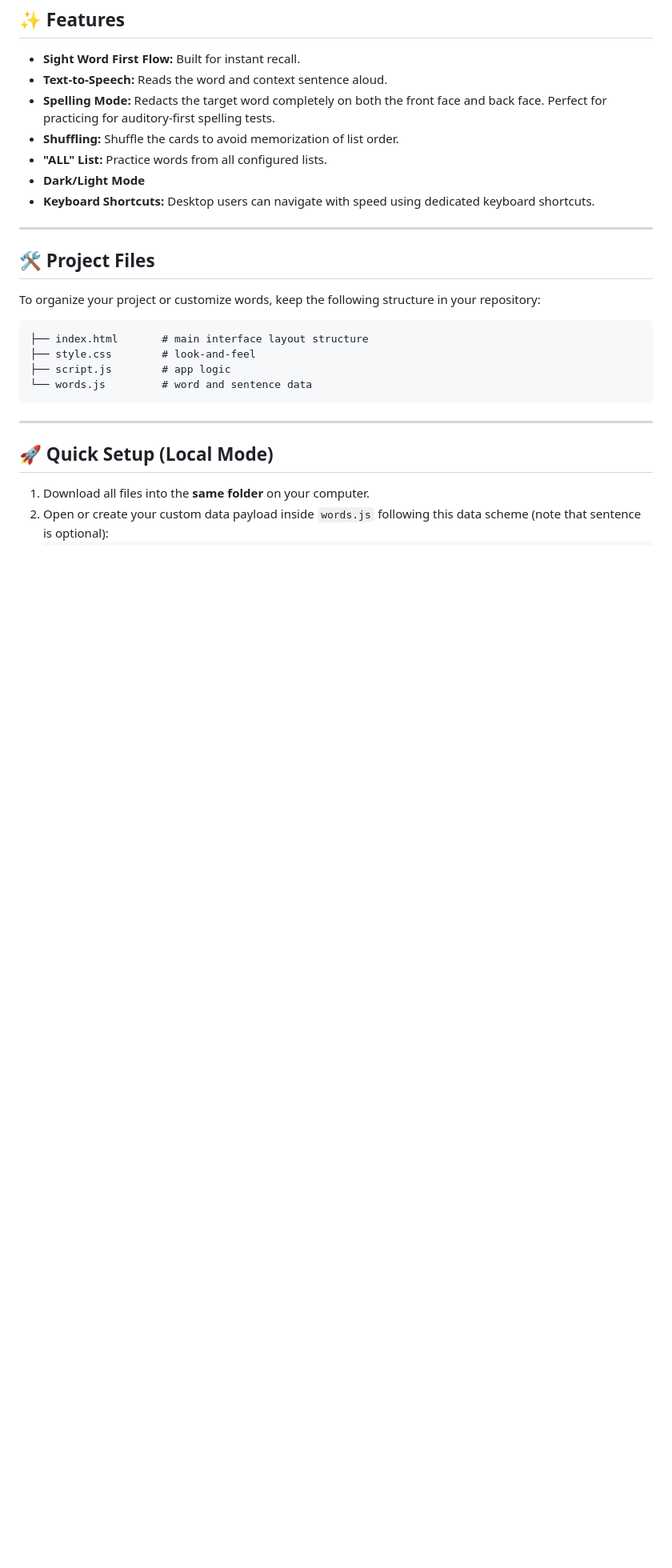
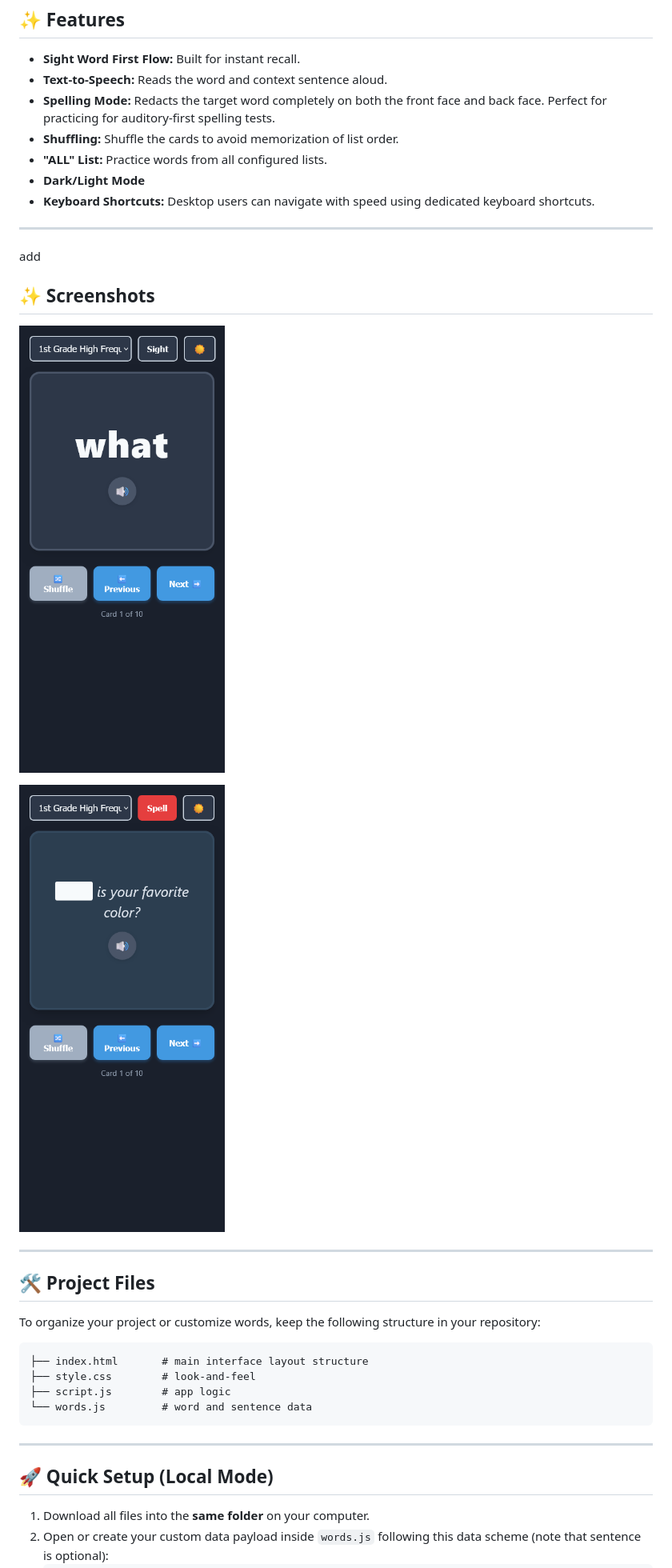
Before and after one commit to leoclee/wordcards, a Markdown page: README.md, the part around the change. Shown at 80% size. Drawn GitHub-style; pictures changed too: .github/assets/screenshot-back.png (added), .github/assets/screenshot-front.png (added); blank space fills up the shorter version.

Commit message:
add screenshots

```diff
--- a/README.md
+++ b/README.md
@@ -19,6 +19,14 @@ Try out wordcards here: https://leoclee.github.io/wordcards
 *   **"ALL" List:** Practice words from all configured lists.
 *   **Dark/Light Mode**
 *   **Keyboard Shortcuts:** Desktop users can navigate with speed using dedicated keyboard shortcuts.
+
+---
+add
+## ✨ Screenshots
+
+![card front](.github/assets/screenshot-front.png)
+
+![card back](.github/assets/screenshot-back.png)
 
 ---
 
```
